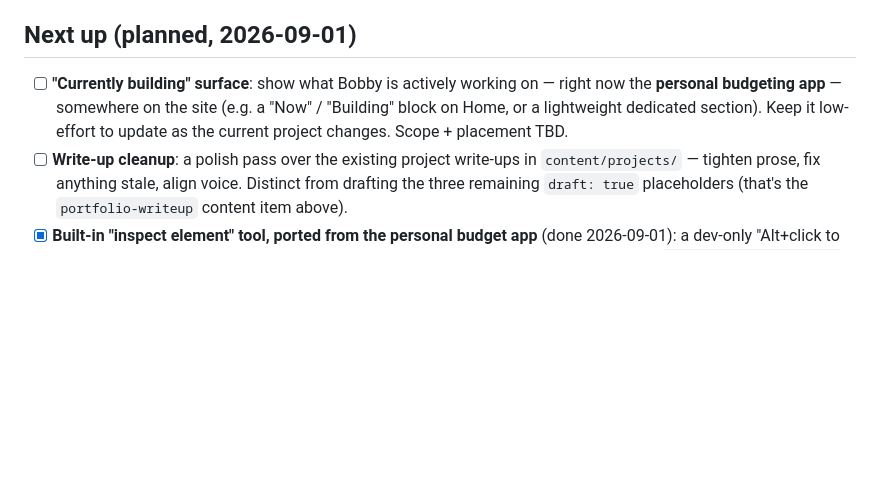
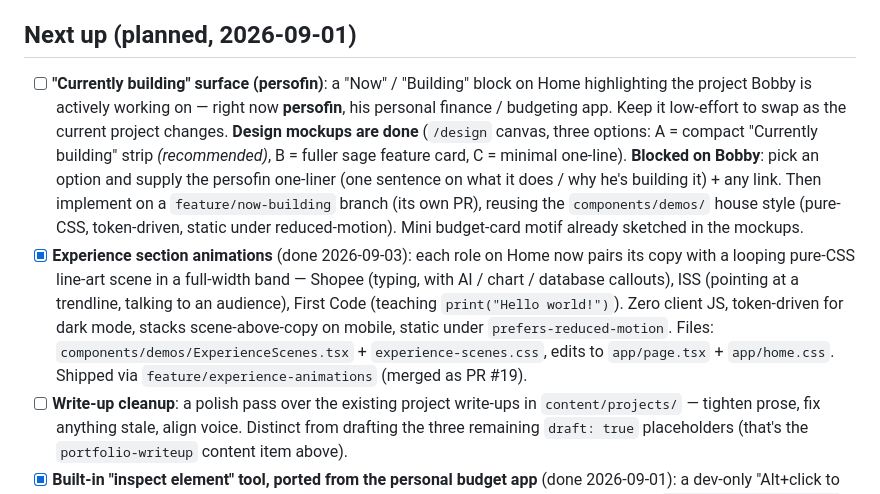
Before and after one commit to bobbymuljono/bobbymuljono.github.io, a Markdown page: TODO.md, the part around the change. GitHub-like rendering; blank space fills up the shorter version.

Commit message:
docs: log Experience animations as shipped, scope persofin "Now" section
Mark the Experience section animations done (merged via PR #19) and rewrite
the "Currently building" TODO to name persofin, record that the design
mockups are done, and note it's blocked on Bobby's option choice + copy.

```diff
--- a/TODO.md
+++ b/TODO.md
@@ -25,10 +25,22 @@ screen**, unaffected by the migration. See `README.md` → Deployment for produc
 
 ## Next up (planned, 2026-09-01)
 
-- [ ] **"Currently building" surface**: show what Bobby is actively working on — right now the
-  **personal budgeting app** — somewhere on the site (e.g. a "Now" / "Building" block on Home, or
-  a lightweight dedicated section). Keep it low-effort to update as the current project changes.
-  Scope + placement TBD.
+- [ ] **"Currently building" surface (persofin)**: a "Now" / "Building" block on Home highlighting
+  the project Bobby is actively working on — right now **persofin**, his personal finance /
+  budgeting app. Keep it low-effort to swap as the current project changes. **Design mockups are
+  done** (`/design` canvas, three options: A = compact "Currently building" strip *(recommended)*,
+  B = fuller sage feature card, C = minimal one-line). **Blocked on Bobby**: pick an option and
+  supply the persofin one-liner (one sentence on what it does / why he's building it) + any link.
+  Then implement on a `feature/now-building` branch (its own PR), reusing the `components/demos/`
+  house style (pure-CSS, token-driven, static under reduced-motion). Mini budget-card motif already
+  sketched in the mockups.
+- [x] **Experience section animations** (done 2026-09-03): each role on Home now pairs its copy with
+  a looping pure-CSS line-art scene in a full-width band — Shopee (typing, with AI / chart /
+  database callouts), ISS (pointing at a trendline, talking to an audience), First Code (teaching
+  `print("Hello world!")`). Zero client JS, token-driven for dark mode, stacks scene-above-copy on
+  mobile, static under `prefers-reduced-motion`. Files: `components/demos/ExperienceScenes.tsx` +
+  `experience-scenes.css`, edits to `app/page.tsx` + `app/home.css`. Shipped via
+  `feature/experience-animations` (merged as PR #19).
 - [ ] **Write-up cleanup**: a polish pass over the existing project write-ups in
   `content/projects/` — tighten prose, fix anything stale, align voice. Distinct from drafting the
   three remaining `draft: true` placeholders (that's the `portfolio-writeup` content item above).
```
